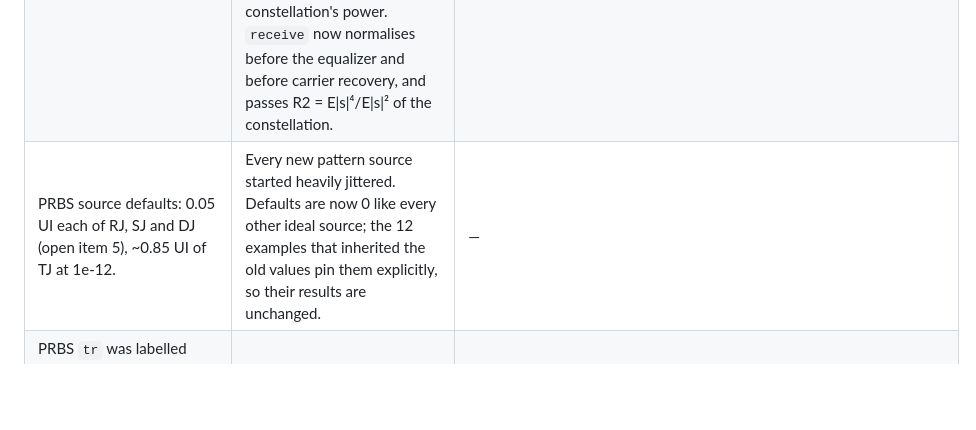
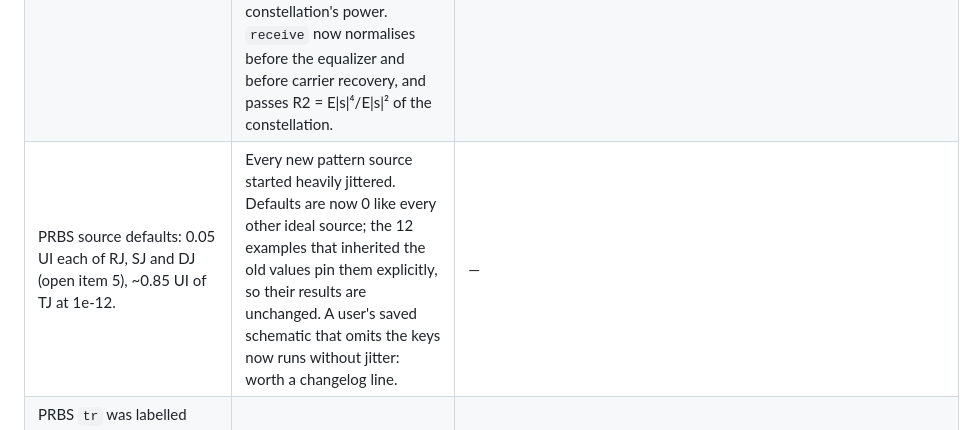
Before and after one commit to alexsludds/photonflux, a Markdown page: docs/audit-2026-10-12.md, the part around the change. GitHub-like rendering; blank space fills up the shorter version.

Commit message:
Audit write-up: note the PRBS default's effect on saved schematics
Co-Authored-By: Claude Opus 5.5 <noreply@anthropic.com>
Claude-Session: https://claude.ai/code/session_01ChyHvzLAJg9rvzR94QSXJb

```diff
--- a/docs/audit-2026-10-12.md
+++ b/docs/audit-2026-10-12.md
@@ -34,7 +34,7 @@ Each physics or behaviour fix ships a test that fails on `3e33abb`.
 | Optimizer `eye:` objective scored every eye as NRZ, and took the UI from top-level sources only, ignoring the global baud rate and subcircuits. | A PAM-4 eye was scored on the gap between its middle clusters; a run whose UI comes from the top-bar baud got the 100 ps default. | — (two-line fix through `simulate.with_global_ui`) |
 | NRZ TDEC reference receiver at 0.75 × baud (open item 2). | 802.3 Clause 95.8.5 scores TDEC through a 4th-order Bessel-Thomson of 12.6 GHz at 25.78 GBd (0.49 × baud); the later TDECQ clauses use baud/2; 0.75 × baud is the eye-mask receiver. The wider filter understated TDEC. Default is now 0.5 × baud everywhere (`tdec.TDEC_REF_BW_FACTOR`, Eye tab, optimizer, `mrm_tdec_sky130.py`). | — (stateye unavailable here) |
 | Coherent DSP assumed a unit-power input, and CMA used a fixed Godard radius of 1. | The balanced receiver delivers photocurrents in amps (~1e-3): blind phase search then measured distances from a cloud at the origin to the unit constellation, so **16-QAM came out at BER 0.18 / EVM 0 dB** for a −22 dB SNR link (QPSK uses Viterbi-Viterbi, which is scale-free). CMA's step size was not scale-free either, and R2 = 1 left a 16-QAM cloud at 0.76 of the constellation's power. `receive` now normalises before the equalizer and before carrier recovery, and passes R2 = E\|s\|⁴/E\|s\|² of the constellation. | `test_coherent.py::test_coherent_report_is_scale_free` |
-| PRBS source defaults: 0.05 UI each of RJ, SJ and DJ (open item 5), ~0.85 UI of TJ at 1e-12. | Every new pattern source started heavily jittered. Defaults are now 0 like every other ideal source; the 12 examples that inherited the old values pin them explicitly, so their results are unchanged. | — |
+| PRBS source defaults: 0.05 UI each of RJ, SJ and DJ (open item 5), ~0.85 UI of TJ at 1e-12. | Every new pattern source started heavily jittered. Defaults are now 0 like every other ideal source; the 12 examples that inherited the old values pin them explicitly, so their results are unchanged. A user's saved schematic that omits the keys now runs without jitter: worth a changelog line. | — |
 | PRBS `tr` was labelled "Edge time (20-80%)" but `wavesrc` draws a raised cosine lasting `tr` (0–100 %; its 20–80 % time is 0.41 tr). | Edges were 2.4× faster than the label said. Relabelled (results unchanged). | — |
 
 ### Broken behaviour
```
